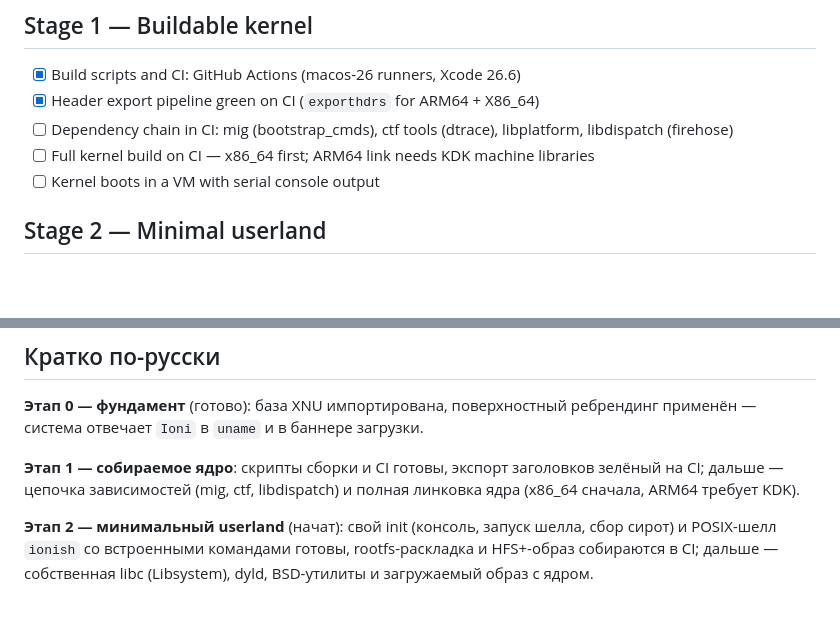
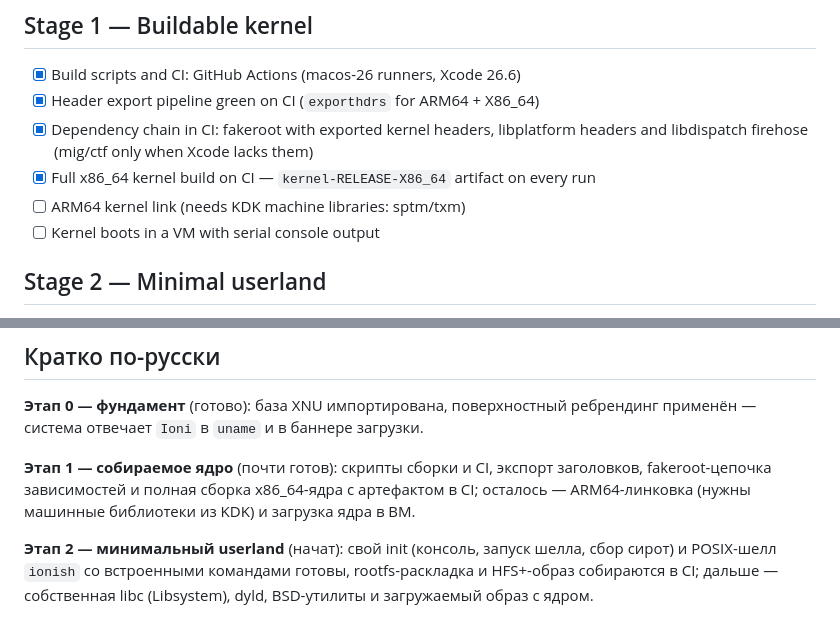
Before and after one commit to TheArchitectEngineer/ioni-os, a Markdown page: ROADMAP.md, 2 parts joined by grey strips. GitHub-like rendering; blank space fills up the shorter version.

Commit message:
docs: kernel builds on ci

```diff
--- a/ROADMAP.md
+++ b/ROADMAP.md
@@ -12,8 +12,9 @@ The plan of record for Ioni: big milestones first, smaller steps between them.
 
 - [x] Build scripts and CI: GitHub Actions (macos-26 runners, Xcode 26.6)
 - [x] Header export pipeline green on CI (`exporthdrs` for ARM64 + X86_64)
-- [ ] Dependency chain in CI: mig (bootstrap_cmds), ctf tools (dtrace), libplatform, libdispatch (firehose)
-- [ ] Full kernel build on CI — x86_64 first; ARM64 link needs KDK machine libraries
+- [x] Dependency chain in CI: fakeroot with exported kernel headers, libplatform headers and libdispatch firehose (mig/ctf only when Xcode lacks them)
+- [x] Full x86_64 kernel build on CI — `kernel-RELEASE-X86_64` artifact on every run
+- [ ] ARM64 kernel link (needs KDK machine libraries: sptm/txm)
 - [ ] Kernel boots in a VM with serial console output
 
 ## Stage 2 — Minimal userland
@@ -50,7 +51,7 @@ The plan of record for Ioni: big milestones first, smaller steps between them.
 
 **Этап 0 — фундамент** (готово): база XNU импортирована, поверхностный ребрендинг применён — система отвечает `Ioni` в `uname` и в баннере загрузки.
 
-**Этап 1 — собираемое ядро**: скрипты сборки и CI готовы, экспорт заголовков зелёный на CI; дальше — цепочка зависимостей (mig, ctf, libdispatch) и полная линковка ядра (x86_64 сначала, ARM64 требует KDK).
+**Этап 1 — собираемое ядро** (почти готов): скрипты сборки и CI, экспорт заголовков, fakeroot-цепочка зависимостей и полная сборка x86_64-ядра с артефактом в CI; осталось — ARM64-линковка (нужны машинные библиотеки из KDK) и загрузка ядра в ВМ.
 
 **Этап 2 — минимальный userland** (начат): свой init (консоль, запуск шелла, сбор сирот) и POSIX-шелл `ionish` со встроенными командами готовы, rootfs-раскладка и HFS+-образ собираются в CI; дальше — собственная libc (Libsystem), dyld, BSD-утилиты и загружаемый образ с ядром.
 
```
